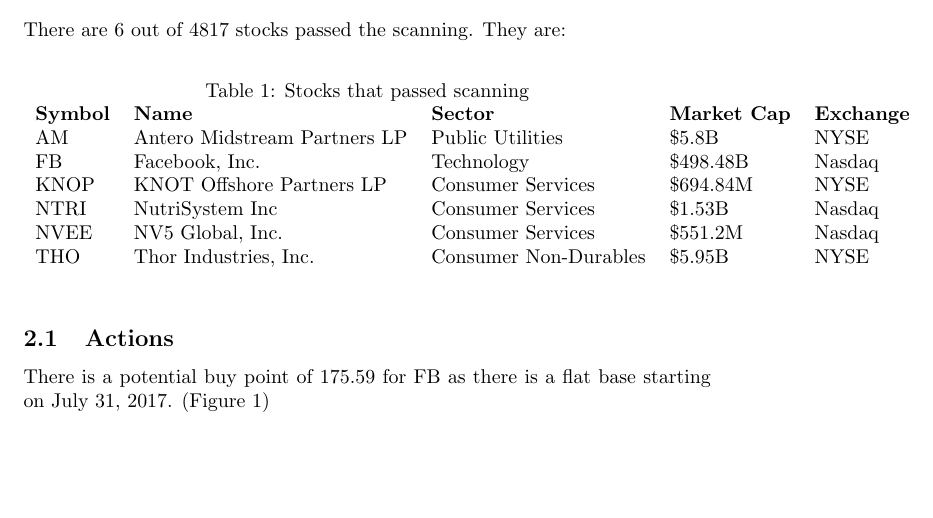
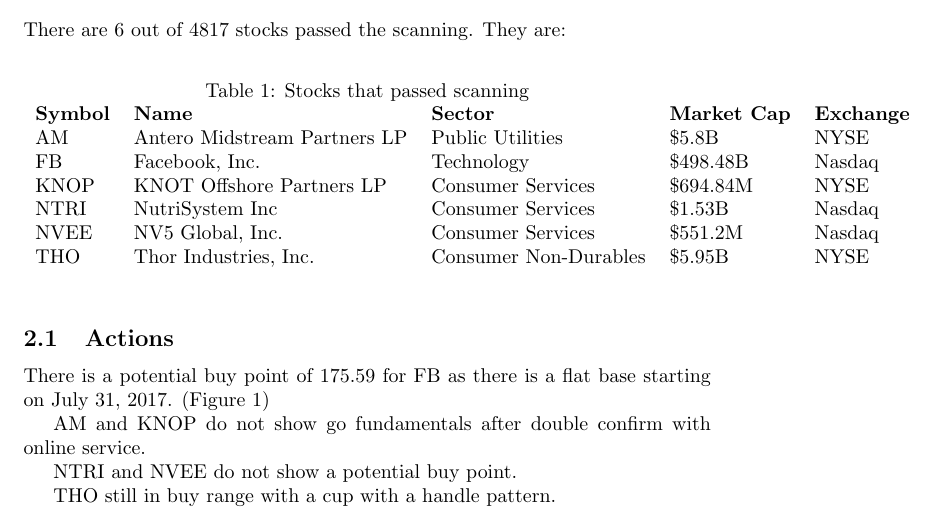
Before and after one commit to ajmal017/weeklyStockScanner, a LaTeX document (20170918_20170924.tex): part of page 1 of 3, cut so that both start at the same text, the shorter picture padded with empty space. The pictures show the PDF file 20170918_20170924.pdf that the author committed with the source.

Commit message:
added action

```diff
--- a/20170918_20170924.tex
+++ b/20170918_20170924.tex
@@ -39,6 +39,12 @@
 
 \subsection{Actions}
 There is a potential buy point of 175.59 for FB as there is a flat base starting on July 31, 2017. (Figure \ref{fig:FBFlatBase})
+
+AM and KNOP do not show go fundamentals after double confirm with online service.
+
+NTRI and NVEE do not show a potential buy point.
+
+THO still in buy range with a cup with a handle pattern.
 
 \begin{figure}[h]
 \centering
```
Also changed, not shown: 20170918_20170924.pdf, 1 other file.
